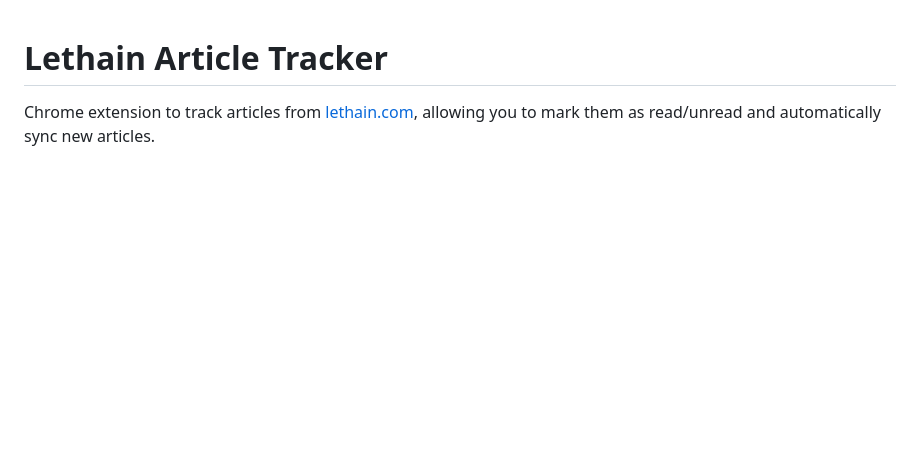
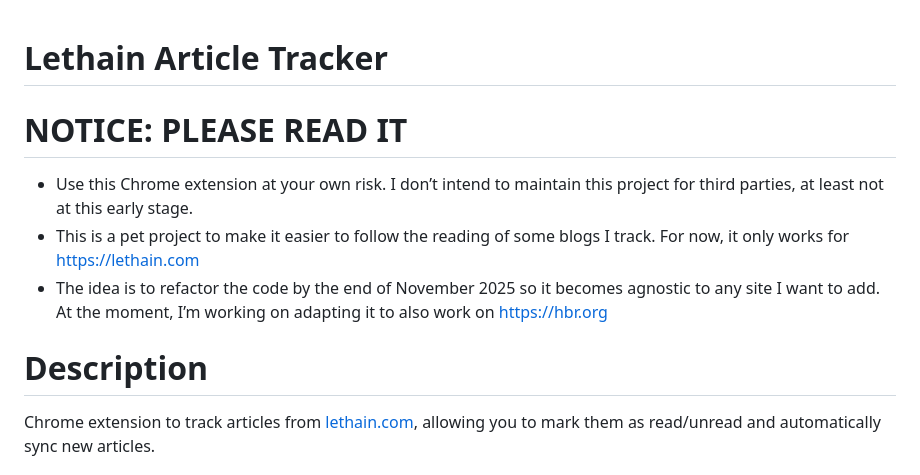
Before and after one commit to diegorv/lethain-com-chrome-extension-read-list, a Markdown page: README.md, the part around the change. GitHub-like rendering; blank space fills up the shorter version.

Commit message:
Update README with project notice and description
Added a notice regarding project maintenance and future plans.

```diff
--- a/README.md
+++ b/README.md
@@ -1,4 +1,11 @@
 # Lethain Article Tracker
+
+# NOTICE: PLEASE READ IT
+- Use this Chrome extension at your own risk. I don’t intend to maintain this project for third parties, at least not at this early stage.
+- This is a pet project to make it easier to follow the reading of some blogs I track. For now, it only works for https://lethain.com
+- The idea is to refactor the code by the end of November 2025 so it becomes agnostic to any site I want to add. At the moment, I’m working on adapting it to also work on https://hbr.org
+
+# Description
 
 Chrome extension to track articles from [lethain.com](https://lethain.com/), allowing you to mark them as read/unread and automatically sync new articles.
 
```
